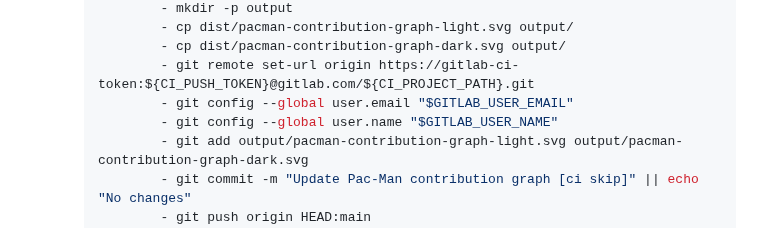
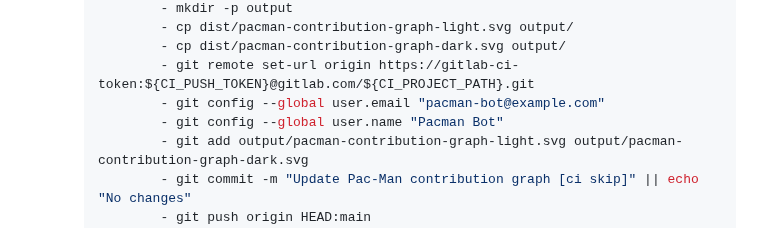
Before and after one commit to ZephrFish/pacman-contribution-graph, a Markdown page: README.md, the part around the change. Rendered like a GitHub page.

```diff
--- a/README.md
+++ b/README.md
@@ -190,8 +190,8 @@ To showcase the Pac-Man game on your GitLab profile, follow these steps:
                 - cp dist/pacman-contribution-graph-light.svg output/
                 - cp dist/pacman-contribution-graph-dark.svg output/
                 - git remote set-url origin https://gitlab-ci-token:${CI_PUSH_TOKEN}@gitlab.com/${CI_PROJECT_PATH}.git
-                - git config --global user.email "$GITLAB_USER_EMAIL"
-                - git config --global user.name "$GITLAB_USER_NAME"
+                - git config --global user.email "pacman-bot@example.com"
+                - git config --global user.name "Pacman Bot"
                 - git add output/pacman-contribution-graph-light.svg output/pacman-contribution-graph-dark.svg
                 - git commit -m "Update Pac-Man contribution graph [ci skip]" || echo "No changes"
                 - git push origin HEAD:main
```
